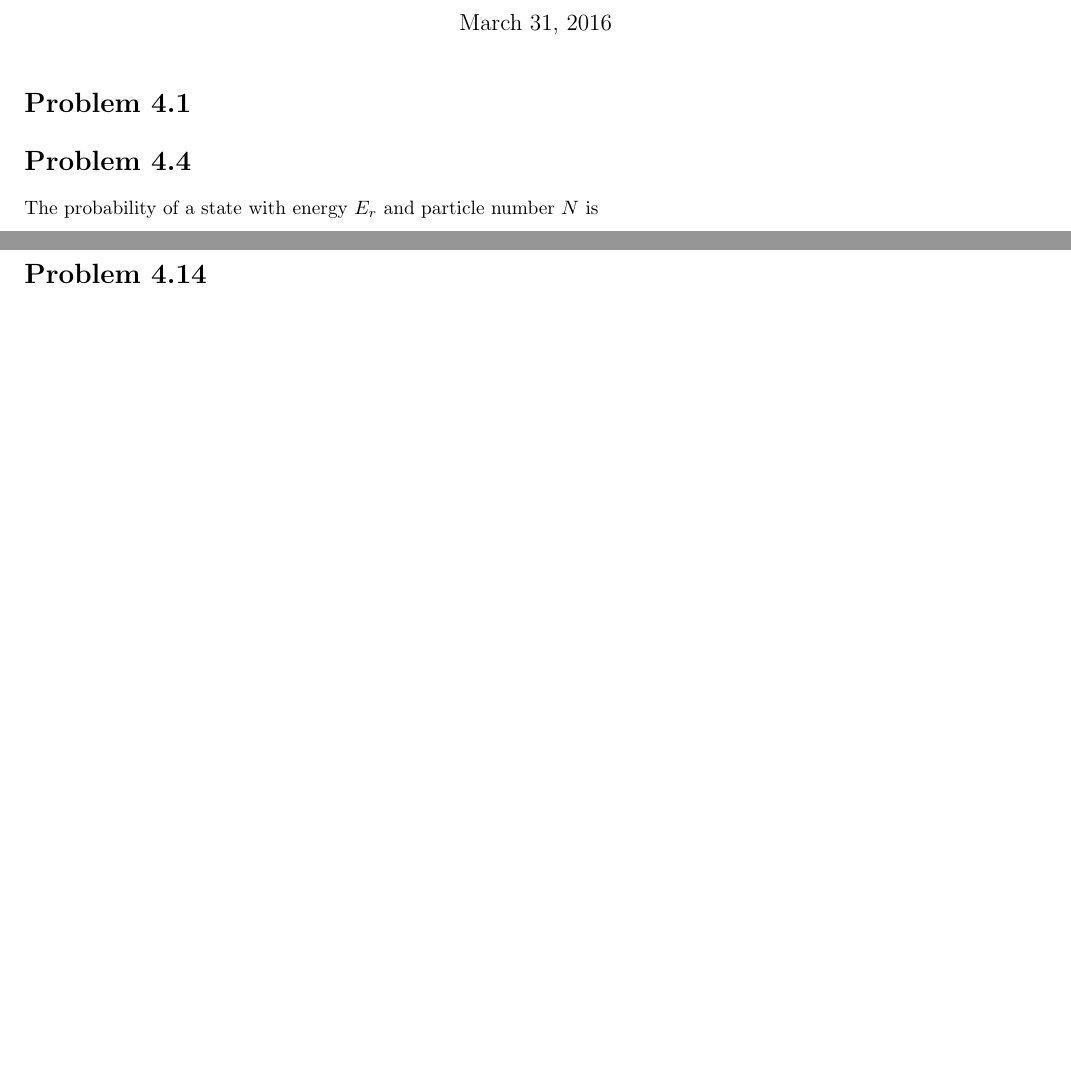
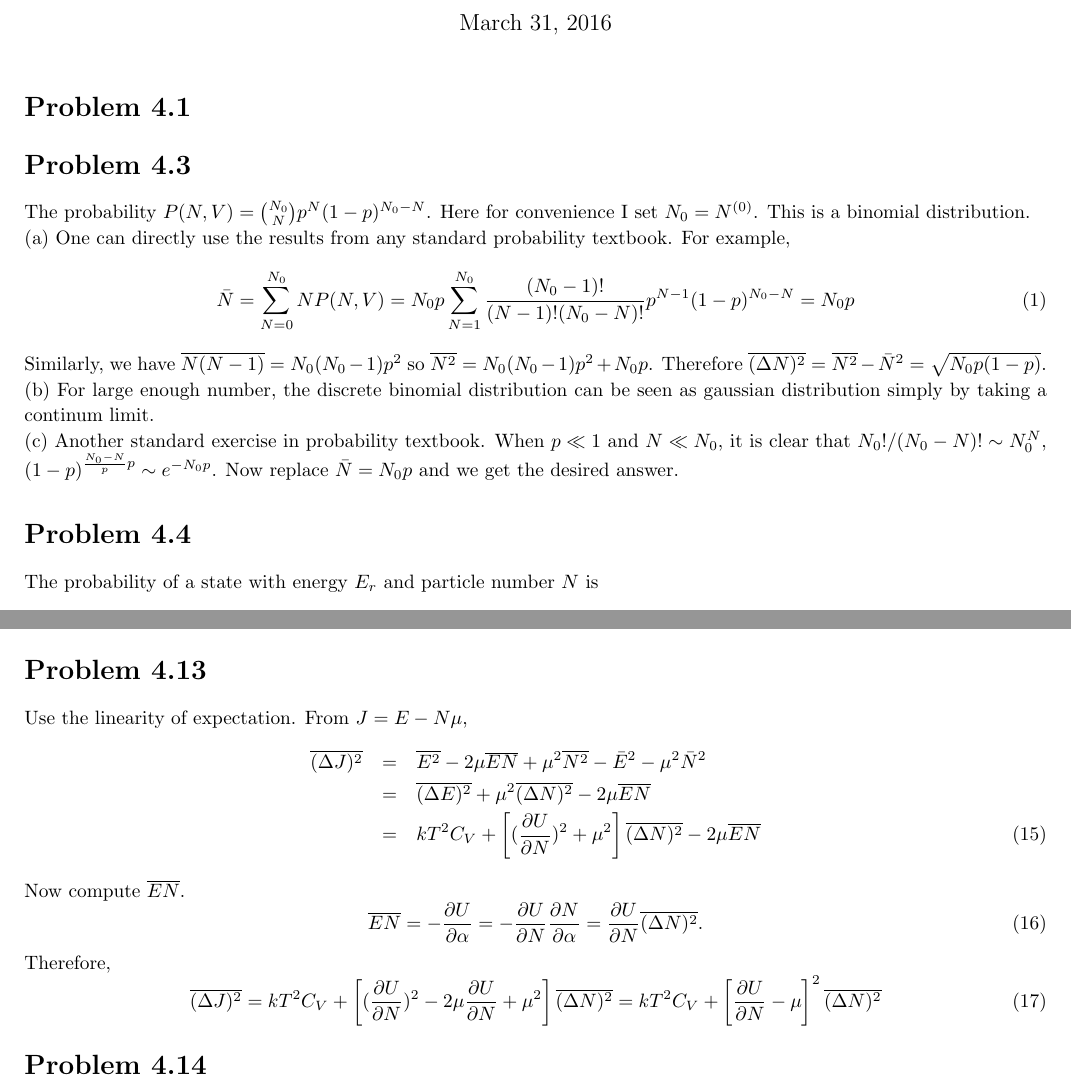
Before and after one commit to SeanPhy/StatisticalMechanics, a LaTeX document (Chapter 4/Chapter 4.tex): two parts of pages 1 and 3 of 3 before the commit and two parts of pages 1 and 3 of 4 after it, joined at a grey line, cut so that both start at the same text, the shorter picture padded with empty space. Compiled offline with pdfLaTeX; a LaTeX package or settings file that is missing is left out.

Commit message:
4.3/13 a little work

```diff
--- a/Chapter 4/Chapter 4.tex
+++ b/Chapter 4/Chapter 4.tex
@@ -36,6 +36,20 @@
 \begin{document}
 \maketitle
 \section*{Problem 4.1}
+
+
+\section*{Problem 4.3}
+The probability $P(N,V) = \binom{N_{0}}{N} p^{N} (1-p)^{N_{0}-N}$. Here for convenience I set $N_{0} = N^{(0)}$. This is a binomial distribution.\\
+(a) One can directly use the results from any standard probability textbook. For example,
+\begin{equation}
+\bar{N} = \sum_{N=0}^{N_{0}} N P(N,V) = N_{0} p \sum_{N=1}^{N_{0}} \frac{(N_{0}-1)!}{(N-1)!(N_{0} - N)!} p^{N-1} (1-p)^{N_{0}-N} = N_{0}p
+\end{equation}
+Similarly, we have $\overline{N(N-1)} = N_{0}(N_{0}-1) p^{2}$ so $\overline{N^{2}} = N_{0}(N_{0}-1) p^{2} + N_{0}p$.
+Therefore $\overline{(\Delta N)^{2}} = \overline{N^{2}} - \bar{N}^{2} =\sqrt{N_{0}p(1-p)}$.\\
+(b) For large enough number, the discrete binomial distribution can be seen as gaussian distribution simply by taking a continum limit.\\
+(c) Another standard exercise in probability textbook. When $p \ll 1$ and $N \ll N_{0}$, it is clear that $N_{0}!/(N_{0}-N)! \sim N_{0}^{N}$, $(1-p)^{\frac{N_{0}-N}{p} p} \sim e^{-N_{0}p}$. Now replace $\bar{N} = N_{0}p$ and we get the desired answer.
+
+
 
 \section*{Problem 4.4}
 The probability of a state with energy $E_r$ and particle number $N$ is
@@ -108,6 +122,24 @@ This problem is totally identical with Mr.Ni's material for class, I regard it m
 	\overline{NE}-\overline{N}* \overline{E}=\frac{\partial}{\partial \alpha}(\frac{\partial}{\partial \beta}\ln \Xi)=-\frac{\partial}{\partial \alpha} U=-\frac{\partial U}{\partial N}\frac{\partial N}{\partial \alpha}= (\frac{\partial U}{\partial N})\overline{(\Delta N)^2}
 \end{equation}
 
+
+\section*{Problem 4.13}
+Use the linearity of expectation. From $J=E-N \mu$,
+\begin{eqnarray}
+\overline{(\Delta J)^{2}} &=& \overline{E^{2}} - 2 \mu \overline{EN} + \mu^{2} \overline{N^{2}} - \bar{E}^{2} - \mu^{2} \bar{N}^{2} \notag \\
+&=& \overline{(\Delta E)^{2}} + \mu^{2} \overline{(\Delta N)^{2}} - 2 \mu \overline{EN}\notag  \\
+&=& kT^{2} C_{V} + \left[ (\frac{\partial U}{\partial N})^{2} + \mu^{2}  \right]\overline{(\Delta N)^{2}}  - 2 \mu \overline{EN}
+\end{eqnarray}
+Now compute $\overline{EN} $.
+\begin{equation}
+\overline{EN} = -\frac{\partial U}{\partial \alpha} = - \frac{\partial U}{\partial N} \frac{\partial N}{\partial \alpha} = \frac{\partial U}{\partial N} \overline{(\Delta N)^{2}}.
+\end{equation}
+Therefore,
+\begin{equation}
+\overline{(\Delta J)^{2}} = kT^{2} C_{V} + \left[ (\frac{\partial U}{\partial N})^{2} - 2\mu \frac{\partial U}{\partial N}+ \mu^{2}  \right]\overline{(\Delta N)^{2}} = kT^{2} C_{V} +
+\left[\frac{\partial U}{\partial N} - \mu \right]^{2} \overline{(\Delta N)^{2}}
+\end{equation}
+
 \section*{Problem 4.14}
 The Clausius–Clapeyron equation is
 $$
```
Also changed, not shown: Chapter 4/Chapter 4.pdf, Chapter 4/Chapter 4.tex (5 more changed lines).
